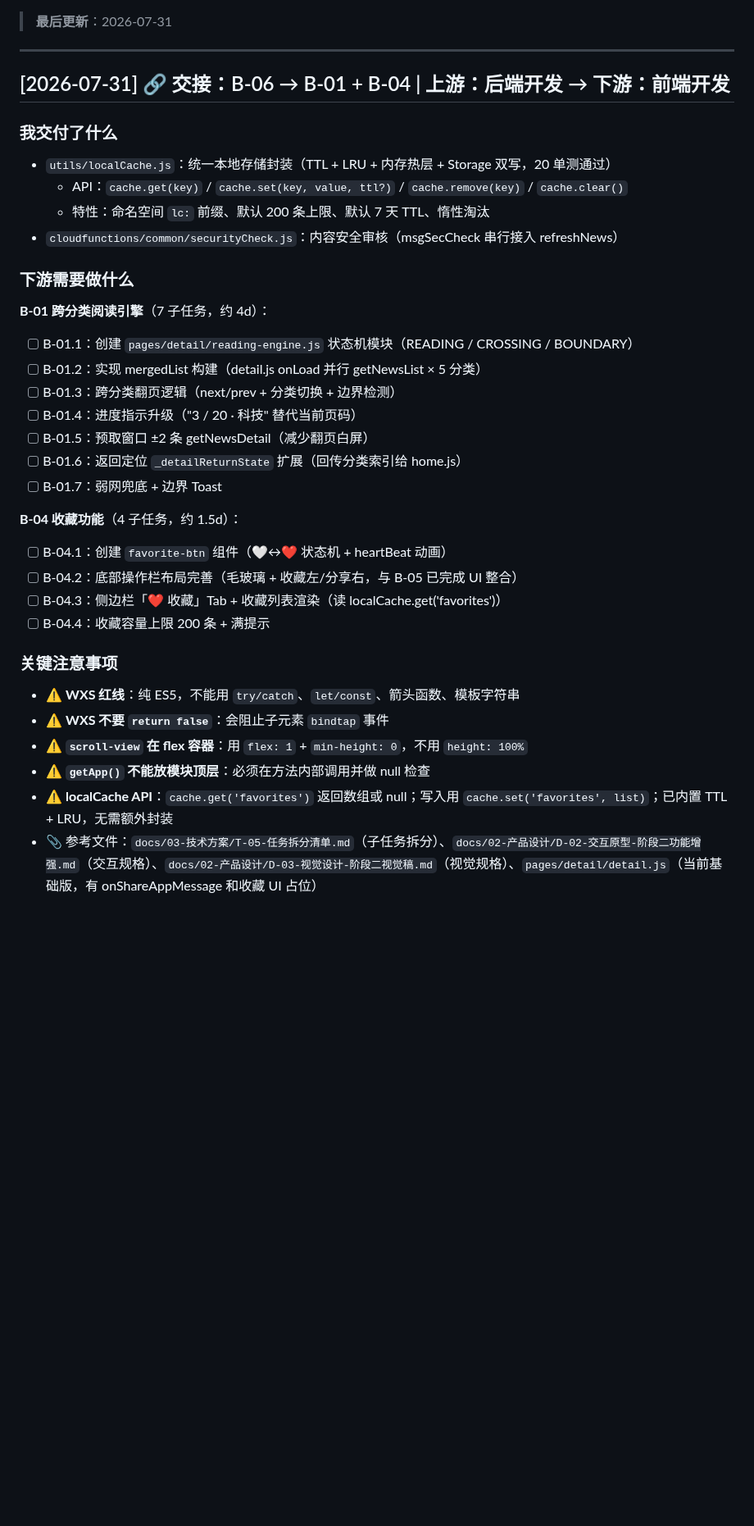
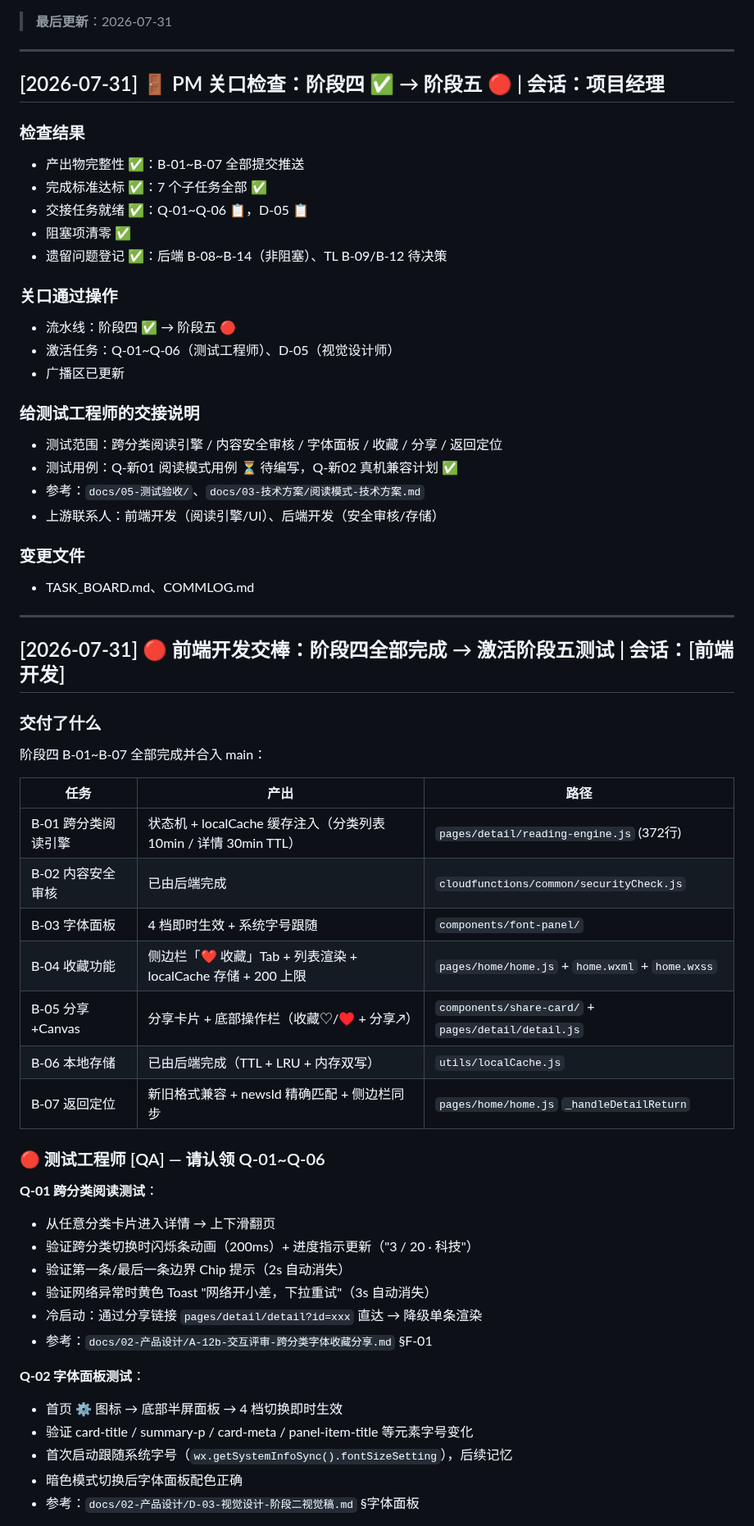
Before and after one commit to tengfeizhao1219/One-News, a Markdown page: COMMLOG.md, the part around one of its changes. Shown at 82% size. Rendered like a GitHub page; blank space fills up the shorter version.

Commit message:
gate: PM gate-check pass, stage 4 done, stage 5 open

```diff
--- a/COMMLOG.md
+++ b/COMMLOG.md
@@ -8,35 +8,61 @@
 
 ---
 
-## [2026-07-31] 🔗 交接：B-06 → B-01 + B-04 | 上游：后端开发 → 下游：前端开发
+## [2026-07-31] 🚪 PM 关口检查：阶段四 ✅ → 阶段五 🔴 | 会话：项目经理
 
-### 我交付了什么
-- `utils/localCache.js`：统一本地存储封装（TTL + LRU + 内存热层 + Storage 双写，20 单测通过）
-  - API：`cache.get(key)` / `cache.set(key, value, ttl?)` / `cache.remove(key)` / `cache.clear()`
-  - 特性：命名空间 `lc:` 前缀、默认 200 条上限、默认 7 天 TTL、惰性淘汰
-- `cloudfunctions/common/securityCheck.js`：内容安全审核（msgSecCheck 串行接入 refreshNews）
+### 检查结果
+- 产出物完整性 ✅：B-01~B-07 全部提交推送
+- 完成标准达标 ✅：7 个子任务全部 ✅
+- 交接任务就绪 ✅：Q-01~Q-06 📋，D-05 📋
+- 阻塞项清零 ✅
+- 遗留问题登记 ✅：后端 B-08~B-14（非阻塞）、TL B-09/B-12 待决策
 
-### 下游需要做什么
+### 关口通过操作
+- 流水线：阶段四 ✅ → 阶段五 🔴
+- 激活任务：Q-01~Q-06（测试工程师）、D-05（视觉设计师）
+- 广播区已更新
 
-**B-01 跨分类阅读引擎**（7 子任务，约 4d）：
-- [ ] B-01.1：创建 `pages/detail/reading-engine.js` 状态机模块（READING / CROSSING / BOUNDARY）
-- [ ] B-01.2：实现 mergedList 构建（detail.js onLoad 并行 getNewsList × 5 分类）
-- [ ] B-01.3：跨分类翻页逻辑（next/prev + 分类切换 + 边界检测）
-- [ ] B-01.4：进度指示升级（"3 / 20 · 科技" 替代当前页码）
-- [ ] B-01.5：预取窗口 ±2 条 getNewsDetail（减少翻页白屏）
-- [ ] B-01.6：返回定位 `_detailReturnState` 扩展（回传分类索引给 home.js）
-- [ ] B-01.7：弱网兜底 + 边界 Toast
+### 给测试工程师的交接说明
+- 测试范围：跨分类阅读引擎 / 内容安全审核 / 字体面板 / 收藏 / 分享 / 返回定位
+- 测试用例：Q-新01 阅读模式用例 ⏳ 待编写，Q-新02 真机兼容计划 ✅
+- 参考：`docs/05-测试验收/`、`docs/03-技术方案/阅读模式-技术方案.md`
+- 上游联系人：前端开发（阅读引擎/UI）、后端开发（安全审核/存储）
 
-**B-04 收藏功能**（4 子任务，约 1.5d）：
-- [ ] B-04.1：创建 `favorite-btn` 组件（🤍↔❤️ 状态机 + heartBeat 动画）
-- [ ] B-04.2：底部操作栏布局完善（毛玻璃 + 收藏左/分享右，与 B-05 已完成 UI 整合）
-- [ ] B-04.3：侧边栏「❤️ 收藏」Tab + 收藏列表渲染（读 localCache.get('favorites')）
-- [ ] B-04.4：收藏容量上限 200 条 + 满提示
+### 变更文件
+- TASK_BOARD.md、COMMLOG.md
 
-### 关键注意事项
-- ⚠️ **WXS 红线**：纯 ES5，不能用 `try/catch`、`let/const`、箭头函数、模板字符串
-- ⚠️ **WXS 不要 `return false`**：会阻止子元素 `bindtap` 事件
-- ⚠️ **`scroll-view` 在 flex 容器**：用 `flex: 1` + `min-height: 0`，不用 `height: 100%`
-- ⚠️ **`getApp()` 不能放模块顶层**：必须在方法内部调用并做 null 检查
-- ⚠️ **localCache API**：`cache.get('favorites')` 返回数组或 null；写入用 `cache.set('favorites', list)`；已内置 TTL + LRU，无需额外封装
-- 📎 参考文件：`docs/03-技术方案/T-05-任务拆分清单.md`（子任务拆分）、`docs/02-产品设计/D-02-交互原型-阶段二功能增强.md`（交互规格）、`docs/02-产品设计/D-03-视觉设计-阶段二视觉稿.md`（视觉规格）、`pages/detail/detail.js`（当前基础版，有 onShareAppMessage 和收藏 UI 占位）
+---
+
+## [2026-07-31] 🔴 前端开发交棒：阶段四全部完成 → 激活阶段五测试 | 会话：[前端开发]
+
+### 交付了什么
+
+阶段四 B-01~B-07 全部完成并合入 main：
+
+| 任务 | 产出 | 路径 |
+|------|------|------|
+| B-01 跨分类阅读引擎 | 状态机 + localCache 缓存注入（分类列表 10min / 详情 30min TTL） | `pages/detail/reading-engine.js` (372行) |
+| B-02 内容安全审核 | 已由后端完成 | `cloudfunctions/common/securityCheck.js` |
+| B-03 字体面板 | 4 档即时生效 + 系统字号跟随 | `components/font-panel/` |
+| B-04 收藏功能 | 侧边栏「❤️ 收藏」Tab + 列表渲染 + localCache 存储 + 200 上限 | `pages/home/home.js` + `home.wxml` + `home.wxss` |
+| B-05 分享+Canvas | 分享卡片 + 底部操作栏（收藏♡/♥ + 分享↗） | `components/share-card/` + `pages/detail/detail.js` |
+| B-06 本地存储 | 已由后端完成（TTL + LRU + 内存双写） | `utils/localCache.js` |
+| B-07 返回定位 | 新旧格式兼容 + newsId 精确匹配 + 侧边栏同步 | `pages/home/home.js` `_handleDetailReturn` |
+
+### 🔴 测试工程师 [QA] — 请认领 Q-01~Q-06
+
+**Q-01 跨分类阅读测试**：
+- 从任意分类卡片进入详情 → 上下滑翻页
+- 验证跨分类切换时闪烁条动画（200ms）+ 进度指示更新（"3 / 20 · 科技"）
+- 验证第一条/最后一条边界 Chip 提示（2s 自动消失）
+- 验证网络异常时黄色 Toast "网络开小差，下拉重试"（3s 自动消失）
+- 冷启动：通过分享链接 `pages/detail/detail?id=xxx` 直达 → 降级单条渲染
+- 参考：`docs/02-产品设计/A-12b-交互评审-跨分类字体收藏分享.md` §F-01
+
+**Q-02 字体面板测试**：
+- 首页 ⚙️ 图标 → 底部半屏面板 → 4 档切换即时生效
+- 验证 card-title / summary-p / card-meta / panel-item-title 等元素字号变化
+- 首次启动跟随系统字号（`wx.getSystemInfoSync().fontSizeSetting`），后续记忆
+- 暗色模式切换后字体面板配色正确
+- 参考：`docs/02-产品设计/D-03-视觉设计-阶段二视觉稿.md` §字体面板
+
```
Also changed, not shown: other parts of COMMLOG.md (+93 -3 lines), TASK_BOARD.md (+15 -14 lines).
